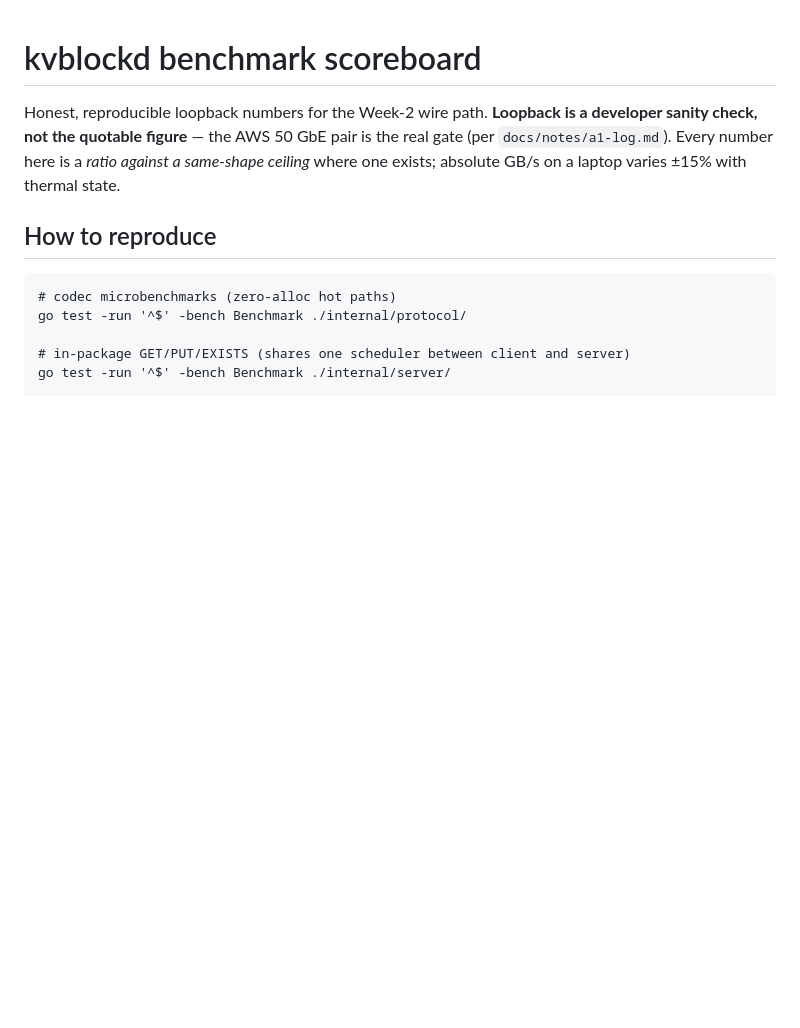
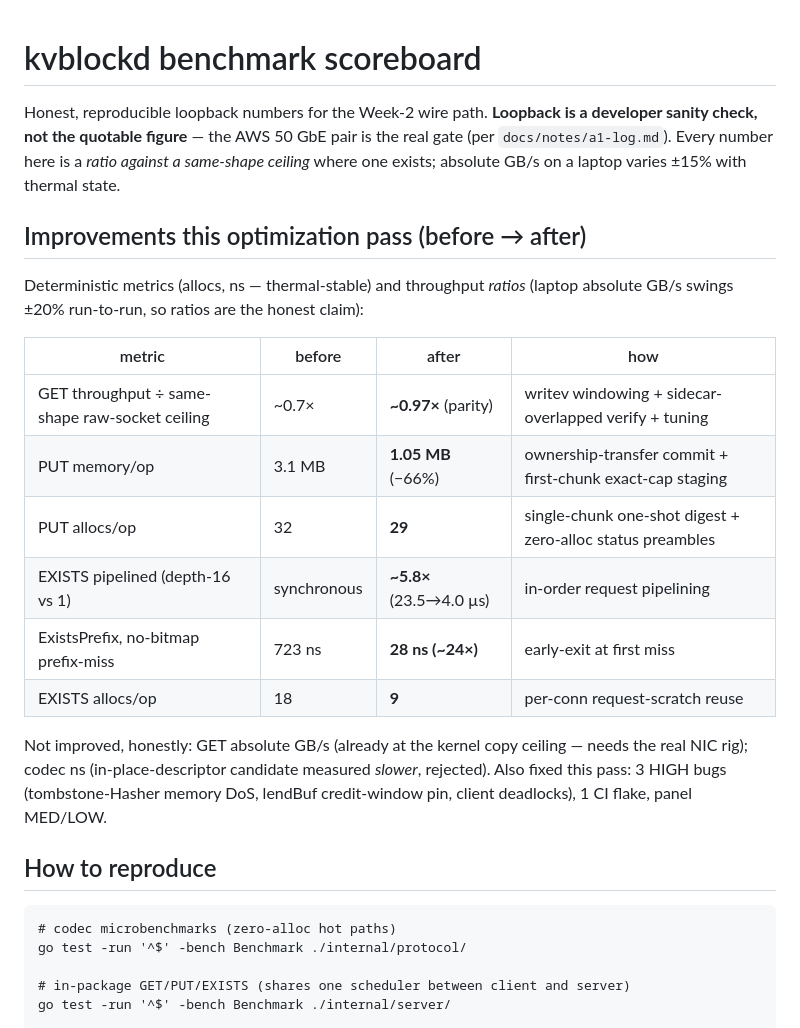
Before and after one commit to rudraymehra/KVStash, a Markdown page: bench/BENCHMARKS.md, the part around the change. Rendered like a GitHub page; blank space fills up the shorter version.

Commit message:
docs: before/after improvements table in the benchmark scoreboard
Durable record of the optimization pass: GET to raw-socket parity (~0.7 to
~0.97 ratio), PUT memory -66% (3.1MB to 1.05MB), PUT allocs 32 to 29, EXISTS
pipelining ~5.8x, ExistsPrefix no-bitmap early-exit ~24x, EXISTS allocs 18 to
9. Honestly notes what did not improve (GET absolute at the kernel ceiling;
codec ns candidate rejected as slower).

Signed-off-by: Rudray Mehra <rudraymehra@gmail.com>

```diff
--- a/bench/BENCHMARKS.md
+++ b/bench/BENCHMARKS.md
@@ -5,6 +5,25 @@ a developer sanity check, not the quotable figure** — the AWS 50 GbE pair is
 the real gate (per `docs/notes/a1-log.md`). Every number here is a *ratio
 against a same-shape ceiling* where one exists; absolute GB/s on a laptop
 varies ±15% with thermal state.
+
+## Improvements this optimization pass (before → after)
+
+Deterministic metrics (allocs, ns — thermal-stable) and throughput *ratios*
+(laptop absolute GB/s swings ±20% run-to-run, so ratios are the honest claim):
+
+| metric | before | after | how |
+|---|---|---|---|
+| GET throughput ÷ same-shape raw-socket ceiling | ~0.7× | **~0.97×** (parity) | writev windowing + sidecar-overlapped verify + tuning |
+| PUT memory/op | 3.1 MB | **1.05 MB** (−66%) | ownership-transfer commit + first-chunk exact-cap staging |
+| PUT allocs/op | 32 | **29** | single-chunk one-shot digest + zero-alloc status preambles |
+| EXISTS pipelined (depth-16 vs 1) | synchronous | **~5.8×** (23.5→4.0 µs) | in-order request pipelining |
+| ExistsPrefix, no-bitmap prefix-miss | 723 ns | **28 ns (~24×)** | early-exit at first miss |
+| EXISTS allocs/op | 18 | **9** | per-conn request-scratch reuse |
+
+Not improved, honestly: GET absolute GB/s (already at the kernel copy ceiling —
+needs the real NIC rig); codec ns (in-place-descriptor candidate measured
+*slower*, rejected). Also fixed this pass: 3 HIGH bugs (tombstone-Hasher memory
+DoS, lendBuf credit-window pin, client deadlocks), 1 CI flake, panel MED/LOW.
 
 ## How to reproduce
 
```
